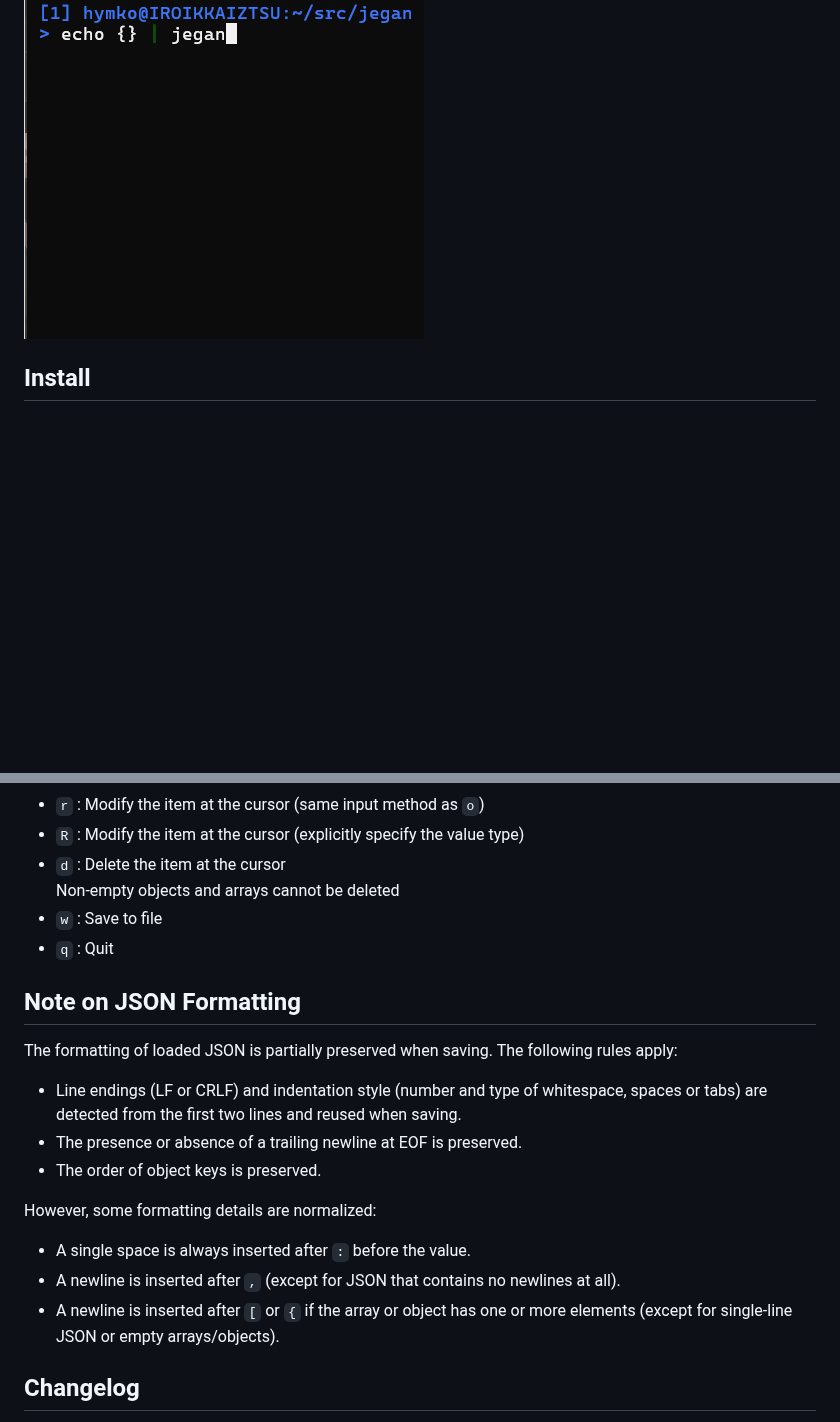
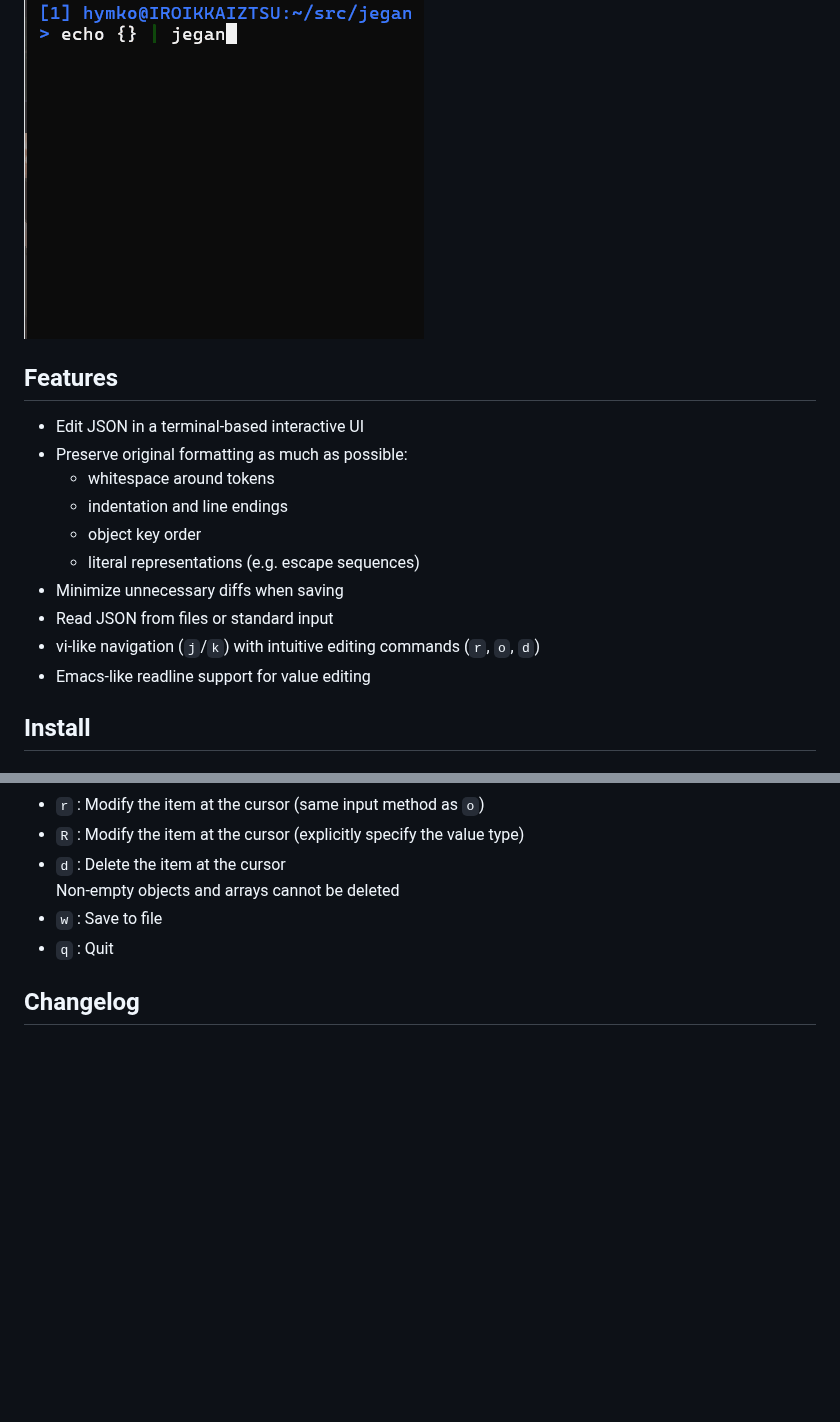
Before and after one commit to hymkor/jegan, a Markdown page: README.md, 2 parts joined by grey strips. Drawn GitHub-style; blank space fills up the shorter version.

```diff
--- a/README.md
+++ b/README.md
@@ -8,6 +8,20 @@ Jegan - A terminal JSON editor
 ( English / [Japanese](README_ja.md) )
 
 ![](./demo.gif)
+
+Features
+--------
+
+- Edit JSON in a terminal-based interactive UI
+- Preserve original formatting as much as possible:
+  - whitespace around tokens
+  - indentation and line endings
+  - object key order
+  - literal representations (e.g. escape sequences)
+- Minimize unnecessary diffs when saving
+- Read JSON from files or standard input
+- vi-like navigation (`j`/`k`) with intuitive editing commands (`r`, `o`, `d`)
+- Emacs-like readline support for value editing
 
 Install
 -------
@@ -100,22 +114,6 @@ Key bindings
 - `w` : Save to file
 - `q` : Quit
 
-Note on JSON Formatting
------------------------
-
-The formatting of loaded JSON is partially preserved when saving. The following rules apply:
-
-* Line endings (LF or CRLF) and indentation style (number and type of whitespace, spaces or tabs) are detected from the first two lines and reused when saving.
-* The presence or absence of a trailing newline at EOF is preserved.
-* The order of object keys is preserved.
-
-However, some formatting details are normalized:
-
-* A single space is always inserted after `:` before the value.
-* A newline is inserted after `,` (except for JSON that contains no newlines at all).
-* A newline is inserted after `[` or `{` if the array or object has one or more elements
-  (except for single-line JSON or empty arrays/objects).
-
 Changelog
 ---------
 
```
Also changed, not shown: README_ja.md (+13 -13 lines).
